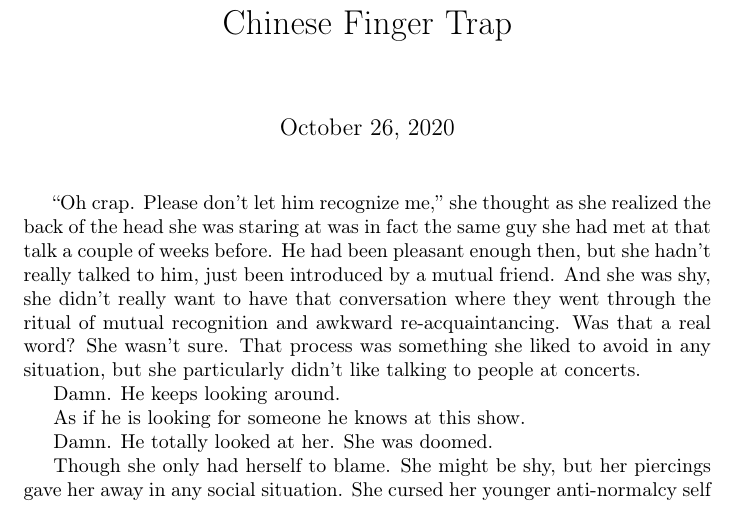
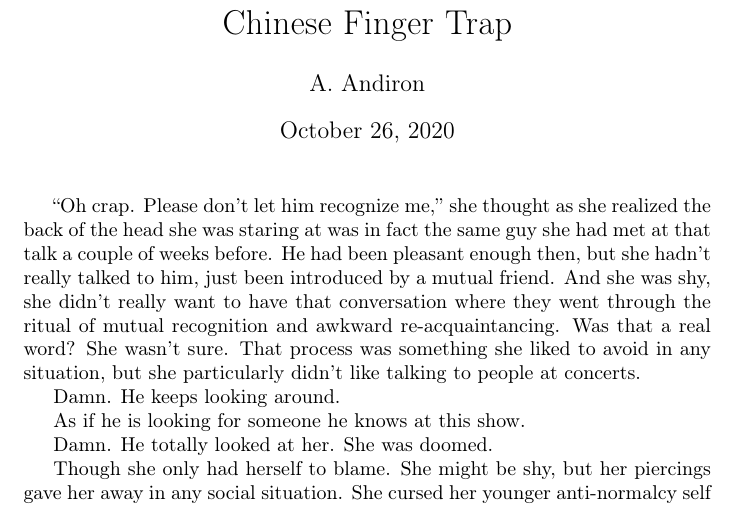
Before and after one commit to aandiron/chinese-finger-trap, a LaTeX document (chinese-finger-trap.tex): part of page 1 of 5, cut so that both start at the same text. Compiled offline with pdfLaTeX.

```diff
--- a/chinese-finger-trap.tex
+++ b/chinese-finger-trap.tex
@@ -23,7 +23,7 @@
 % \usepackage[colorlinks=true,linkcolor=red]{hyperref} % Hyperlink capabilities - supposed to come last
 
 \title{Chinese Finger Trap}
-\author{}
+\author{A. Andiron}
 \date{\today}
 %%% BODY OF THE DOCUMENT: %%%
 \begin{document}
```
Also changed, not shown: README.md.
